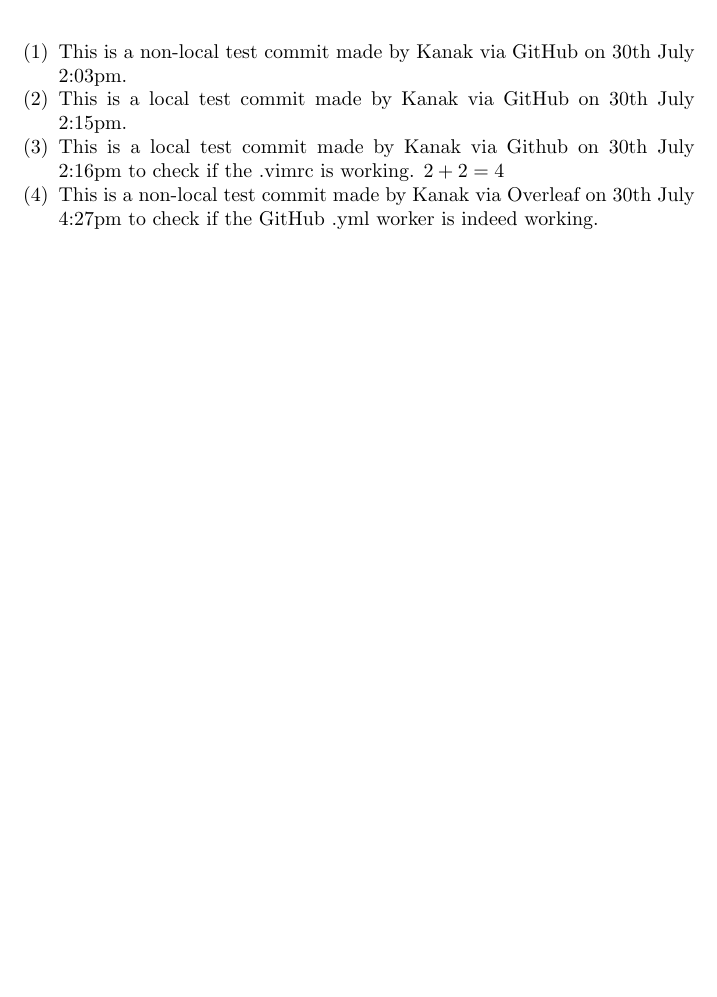
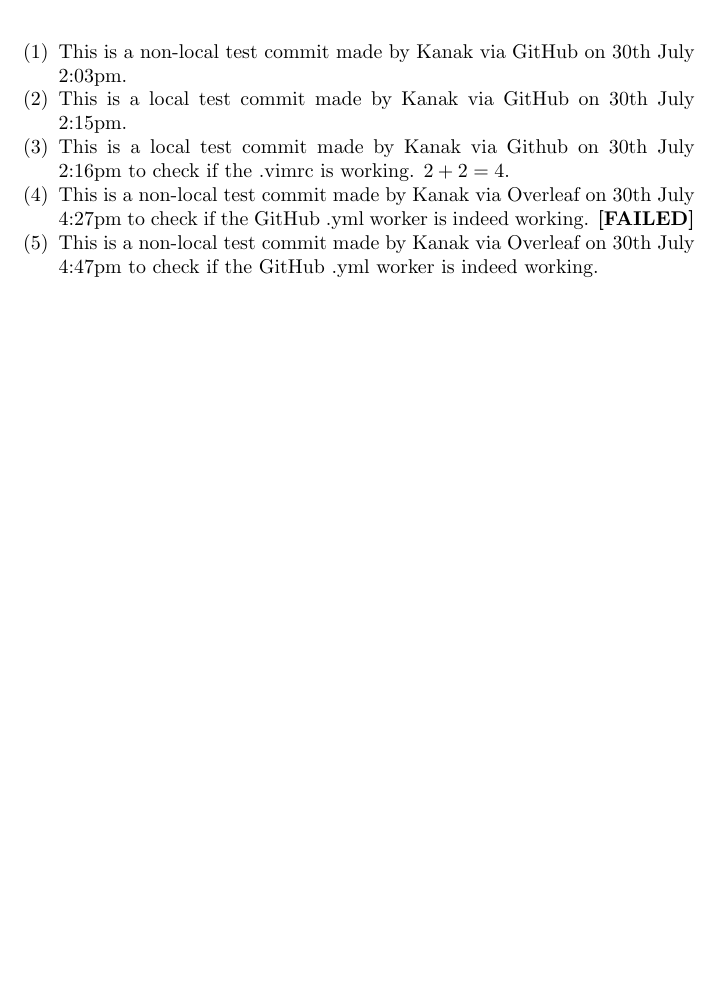
Before and after one commit to kanak-sudo/MAT315Notes, a LaTeX book (chapter.tex, which reads chap1.tex): part of page 7 of 19, cut so that both start at the same text, the shorter picture padded with empty space. Compiled offline with pdfLaTeX.

Commit message:
.yml file test

```diff
--- a/chap1.tex
+++ b/chap1.tex
@@ -17,8 +17,9 @@
 \begin{enumerate}
 \item This is a non-local test commit made by Kanak via GitHub on 30th July 2:03pm.
 \item This is a local test commit made by Kanak via GitHub on 30th July 2:15pm.
-\item This is a local test commit made by Kanak via Github on 30th July 2:16pm to check if the .vimrc is working. $2+2=4$
-\item This is a non-local test commit made by Kanak via Overleaf on 30th July 4:27pm to check if the GitHub .yml worker is indeed working.
+\item This is a local test commit made by Kanak via Github on 30th July 2:16pm to check if the .vimrc is working. $2+2=4$.
+\item This is a non-local test commit made by Kanak via Overleaf on 30th July 4:27pm to check if the GitHub .yml worker is indeed working. \textbf{[FAILED]}
+\item This is a non-local test commit made by Kanak via Overleaf on 30th July 4:47pm to check if the GitHub .yml worker is indeed working.
 \end{enumerate}
 
 
```
